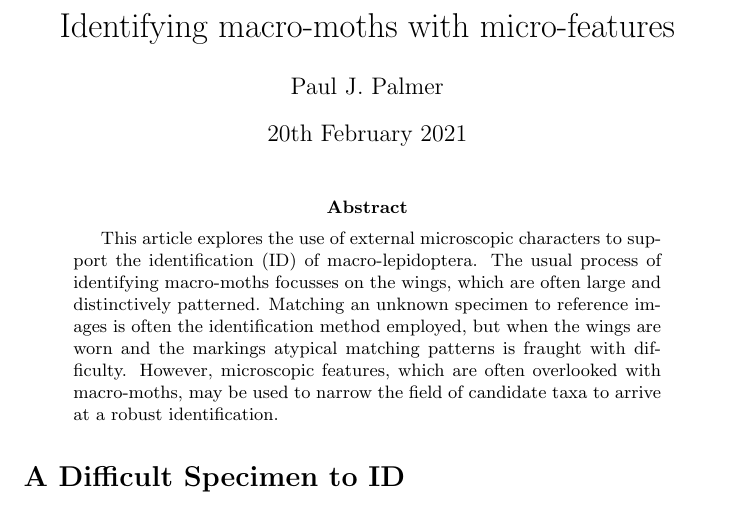
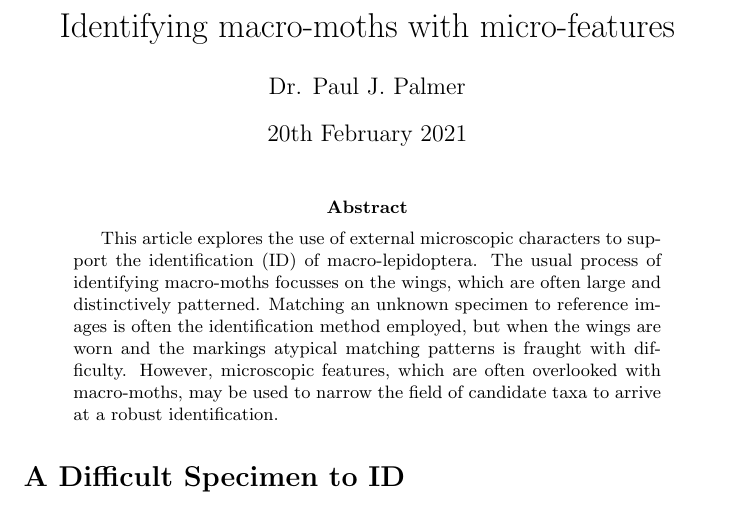
Before and after one commit to enpjp/LES-2020-micro-features, a LaTeX paper (LES-micro-features.tex): part of page 1 of 5, cut so that both start at the same text. Compiled offline with pdfLaTeX.

Commit message:
Author update

```diff
--- a/LES-micro-features.tex
+++ b/LES-micro-features.tex
@@ -38,7 +38,7 @@
 %opening
 
 \title{Identifying macro-moths with micro-features}
-\author{Paul J. Palmer}
+\author{Dr. Paul J. Palmer}
 
 \begin{document}
 
```
